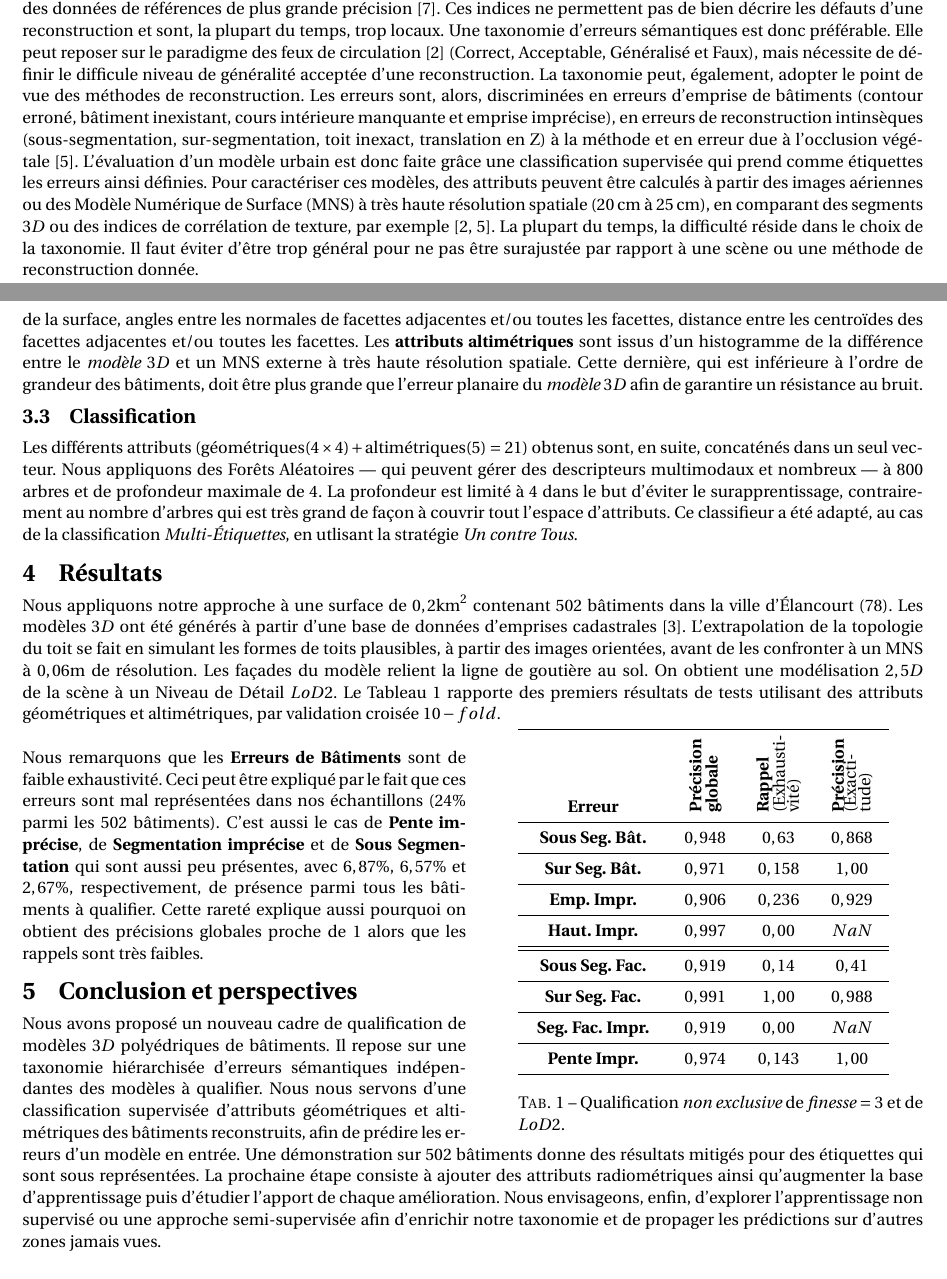
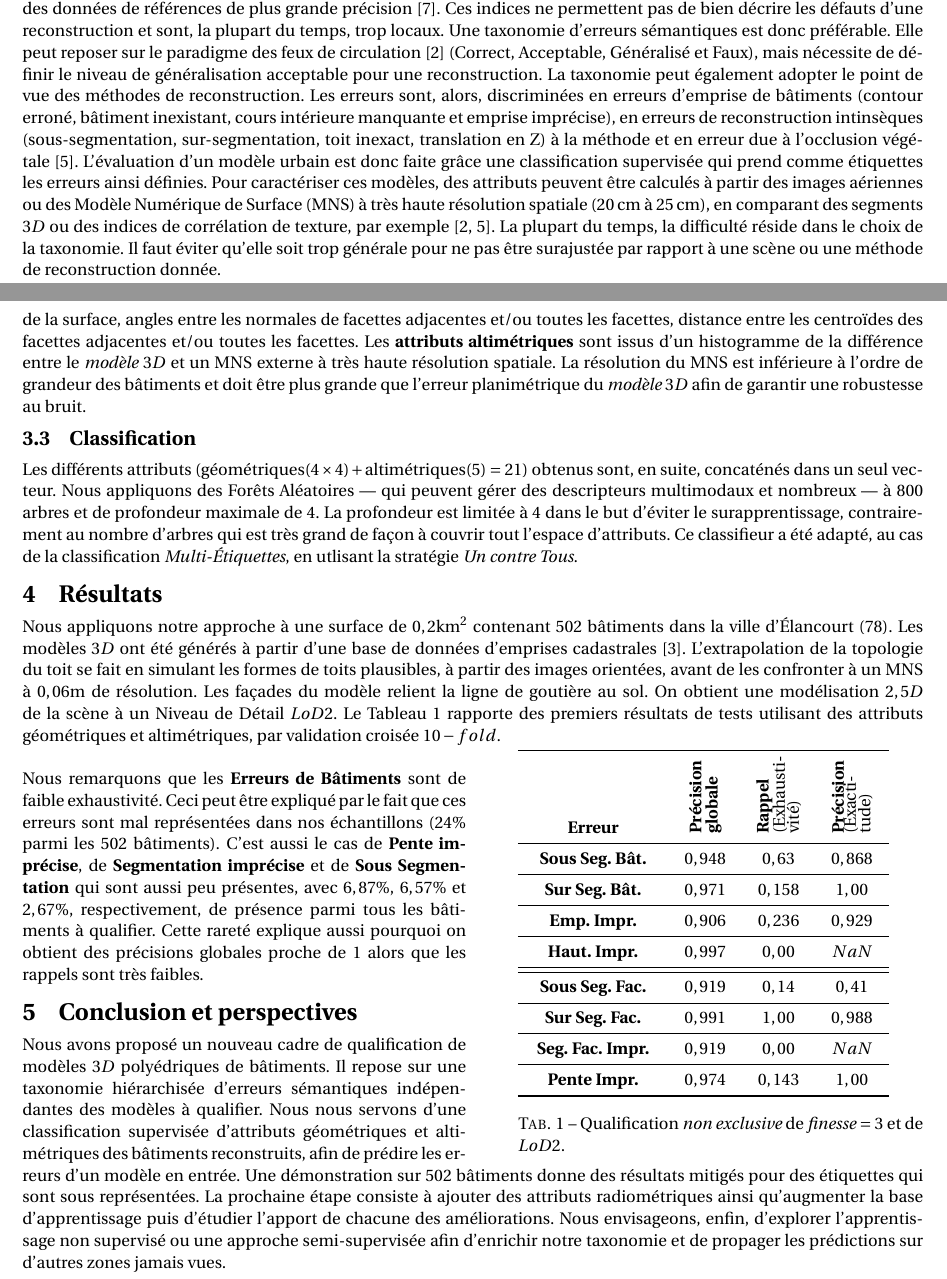
Before and after one commit to ethiy/cfpt2018, a LaTeX document (main.tex): two parts of pages 1 and 3 of 3, joined at a grey line, cut so that both start at the same text. Compiled offline with pdfLaTeX.

Commit message:
minor corrections

```diff
--- a/main.tex
+++ b/main.tex
@@ -63,7 +63,7 @@
 
     \section{\'Etat de l'art}
 
-    Différentes méthodes de qualification de modèles $3D$ urbains ont été proposées. Elles peuvent être classées selon les critères sur lesquelles elles s'appuient: \textbf{indices géométriques de précision} ou \textbf{erreurs sémantiques} (topologiques ou géométriques). Les indices géométriques permettent de quantifier la précision d'une modélisation à partir de la précision de points {\color{black}particuliers} (sommets, points d'intersection \dots), des surfaces ou des volumes des modèles $3D$ en les comparant à des données de références de plus grande précision~\cite{Zeng2014}. Ces indices ne permettent pas de bien décrire les défauts d'une reconstruction et sont, la plupart du temps, trop locaux. Une taxonomie d'erreurs sémantiques est donc préférable. Elle peut reposer sur le paradigme des feux de circulation~\cite{boudet2006supervised} (Correct, Acceptable, Généralisé et Faux){\color{black}, mais nécessite de définir le difficule niveau de généralité acceptée d'une reconstruction. La taxonomie peut, également,} adopter le point de vue des méthodes de reconstruction. Les erreurs sont, alors, discriminées en erreurs d'emprise de bâtiments (contour erroné, bâtiment inexistant, cours intérieure manquante et emprise imprécise), en erreurs de reconstruction intinsèques (sous-segmentation, sur-segmentation, toit inexact, translation en Z) à la méthode et en erreur due à l'occlusion végétale~\cite{Michelin2013}. L'évaluation d'un modèle urbain est donc faite grâce une classification supervisée qui prend comme étiquettes les erreurs ainsi définies. Pour caractériser ces modèles, des attributs peuvent être calculés à partir des images aériennes ou des Modèle Numérique de Surface (MNS) à très haute résolution spatiale (\SIrange{20}{25}{\cm}), en comparant des segments $3D$ ou des indices de corrélation de texture, par exemple{\color{black}~\cite{boudet2006supervised, Michelin2013}. La plupart du temps, la difficulté réside dans le choix de la taxonomie. Il faut éviter} d'être trop général pour ne pas être surajustée par rapport à une scène ou une méthode de reconstruction donnée.
+    Différentes méthodes de qualification de modèles $3D$ urbains ont été proposées. Elles peuvent être classées selon les critères sur lesquelles elles s'appuient: \textbf{indices géométriques de précision} ou \textbf{erreurs sémantiques} (topologiques ou géométriques). Les indices géométriques permettent de quantifier la précision d'une modélisation à partir de la précision de points {\color{black}particuliers} (sommets, points d'intersection \dots), des surfaces ou des volumes des modèles $3D$ en les comparant à des données de références de plus grande précision~\cite{Zeng2014}. Ces indices ne permettent pas de bien décrire les défauts d'une reconstruction et sont, la plupart du temps, trop locaux. Une taxonomie d'erreurs sémantiques est donc préférable. Elle peut reposer sur le paradigme des feux de circulation~\cite{boudet2006supervised} (Correct, Acceptable, Généralisé et Faux){\color{black}, mais nécessite de définir le niveau de généralisation acceptable pour une reconstruction. La taxonomie peut également} adopter le point de vue des méthodes de reconstruction. Les erreurs sont, alors, discriminées en erreurs d'emprise de bâtiments (contour erroné, bâtiment inexistant, cours intérieure manquante et emprise imprécise), en erreurs de reconstruction intinsèques (sous-segmentation, sur-segmentation, toit inexact, translation en Z) à la méthode et en erreur due à l'occlusion végétale~\cite{Michelin2013}. L'évaluation d'un modèle urbain est donc faite grâce une classification supervisée qui prend comme étiquettes les erreurs ainsi définies. Pour caractériser ces modèles, des attributs peuvent être calculés à partir des images aériennes ou des Modèle Numérique de Surface (MNS) à très haute résolution spatiale (\SIrange{20}{25}{\cm}), en comparant des segments $3D$ ou des indices de corrélation de texture, par exemple{\color{black}~\cite{boudet2006supervised, Michelin2013}. La plupart du temps, la difficulté réside dans le choix de la taxonomie. Il faut éviter} qu'elle soit trop générale pour ne pas être surajustée par rapport à une scène ou une méthode de reconstruction donnée.
 
     \section{Méthode proposée}
 
@@ -98,10 +98,10 @@
 
     \subsection{Descripteurs $3D$}
 
-    Nous proposons des attributs de bâtiments les plus simples possibles. Ils sont de deux types. Les \textbf{attributs géométriques} sont calculés à partir de statistiques (histogramme ou une liste contenant le maximum, le minimum, la moyenne, le médian et/ou l'écart type) de quelques propriétés géométriques des facettes du bâtiments: nombre de sommets, aire de la surface, angles entre les normales de facettes adjacentes et/ou toutes les facettes, distance entre les centroïdes des facettes adjacentes et/ou toutes les facettes. Les \textbf{attributs altimétriques} sont issus d'un histogramme de la différence entre le \emph{modèle} $3D$ et un MNS externe à très haute résolution spatiale. {\color{black}Cette dernière, qui est inférieure à l'ordre de grandeur des bâtiments, doit être plus grande que l'erreur planaire du \emph{modèle} $3D$ afin de garantire un résistance au bruit.}
+    Nous proposons des attributs de bâtiments les plus simples possibles. Ils sont de deux types. Les \textbf{attributs géométriques} sont calculés à partir de statistiques (histogramme ou une liste contenant le maximum, le minimum, la moyenne, le médian et/ou l'écart type) de quelques propriétés géométriques des facettes du bâtiments: nombre de sommets, aire de la surface, angles entre les normales de facettes adjacentes et/ou toutes les facettes, distance entre les centroïdes des facettes adjacentes et/ou toutes les facettes. Les \textbf{attributs altimétriques} sont issus d'un histogramme de la différence entre le \emph{modèle} $3D$ et un MNS externe à très haute résolution spatiale. {\color{black}La résolution du MNS est inférieure à l'ordre de grandeur des bâtiments et doit être plus grande que l'erreur planimétrique du \emph{modèle} $3D$ afin de garantir une robustesse au bruit.}
     \subsection{Classification}
 
-    Les différents attributs ($\text{géométriques}(4\times4) + \text{altimétriques}(5) = 21$) obtenus sont, en suite, concaténés dans un seul vecteur. Nous appliquons des Forêts Aléatoires --- qui peuvent gérer des descripteurs multimodaux et nombreux --- à $800$ arbres et de profondeur maximale de $4$. {\color{black}La profondeur est limité à $4$ dans le but d'éviter le surapprentissage, contrairement au nombre d'arbres qui est très grand de façon à couvrir tout l'espace d'attributs}. Ce classifieur a été adapté, au cas de la classification \emph{Multi-\'Etiquettes}, en utlisant la stratégie \emph{Un contre Tous}.
+    Les différents attributs ($\text{géométriques}(4\times4) + \text{altimétriques}(5) = 21$) obtenus sont, en suite, concaténés dans un seul vecteur. Nous appliquons des Forêts Aléatoires --- qui peuvent gérer des descripteurs multimodaux et nombreux --- à $800$ arbres et de profondeur maximale de $4$. {\color{black}La profondeur est limitée à $4$ dans le but d'éviter le surapprentissage, contrairement au nombre d'arbres qui est très grand de façon à couvrir tout l'espace d'attributs}. Ce classifieur a été adapté, au cas de la classification \emph{Multi-\'Etiquettes}, en utlisant la stratégie \emph{Un contre Tous}.
 
     \section{Résultats}
 
@@ -139,7 +139,7 @@
 
     \section{Conclusion et perspectives}
 
-    Nous avons proposé un nouveau cadre de qualification de modèles $3D$ polyédriques de bâtiments. Il repose sur une taxonomie hiérarchisée d'erreurs sémantiques indépendantes des modèles à qualifier. Nous nous servons d'une classification supervisée d'attributs géométriques et altimétriques des bâtiments reconstruits, afin de prédire les erreurs d'un modèle en entrée. Une démonstration sur $502$ bâtiments donne des résultats mitigés pour des étiquettes qui sont sous représentées. La prochaine étape consiste à ajouter des attributs radiométriques ainsi qu'augmenter la base d'apprentissage puis d'étudier {\color{black}l'apport de chaque amélioration}. Nous envisageons, enfin, d'explorer l'apprentissage non supervisé ou une approche semi-supervisée afin d'enrichir notre taxonomie et de propager les prédictions sur d'autres zones jamais vues.
+    Nous avons proposé un nouveau cadre de qualification de modèles $3D$ polyédriques de bâtiments. Il repose sur une taxonomie hiérarchisée d'erreurs sémantiques indépendantes des modèles à qualifier. Nous nous servons d'une classification supervisée d'attributs géométriques et altimétriques des bâtiments reconstruits, afin de prédire les erreurs d'un modèle en entrée. Une démonstration sur $502$ bâtiments donne des résultats mitigés pour des étiquettes qui sont sous représentées. La prochaine étape consiste à ajouter des attributs radiométriques ainsi qu'augmenter la base d'apprentissage puis d'étudier {\color{black}l'apport de chacune des améliorations}. Nous envisageons, enfin, d'explorer l'apprentissage non supervisé ou une approche semi-supervisée afin d'enrichir notre taxonomie et de propager les prédictions sur d'autres zones jamais vues.
 
     \bibliographystyle{abbrv}
     \begin{spacing}{0.01}
```
